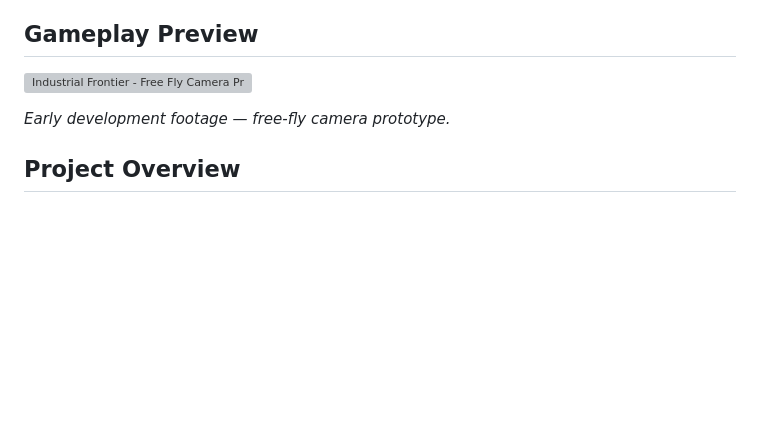
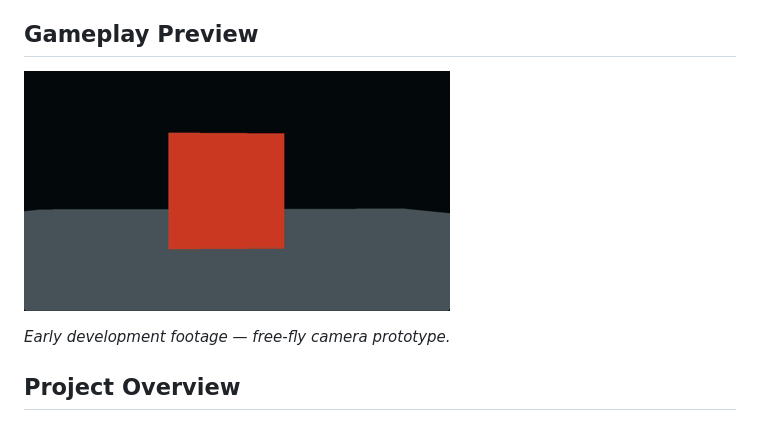
Before and after one commit to DeFragedGaming/Industrial-Frontier, a Markdown page: README.md, the part around the change. Rendered like a GitHub page; pictures changed too: assets/Videos/FreFlyCam.gif (added); blank space fills up the shorter version; grey boxes are pictures that could not be loaded.

Commit message:
Added gif

```diff
--- a/README.md
+++ b/README.md
@@ -8,7 +8,7 @@ The goal is to create an explorable world where players can discover resources,
 
 ## Gameplay Preview
 
-![Industrial Frontier - Free Fly Camera Preview](assets/Videos/FreFlyCam.mp4)
+![Industrial Frontier - Free Fly Camera Preview](assets/Videos/FreFlyCam.gif)
 
 *Early development footage — free-fly camera prototype.*
 
```
